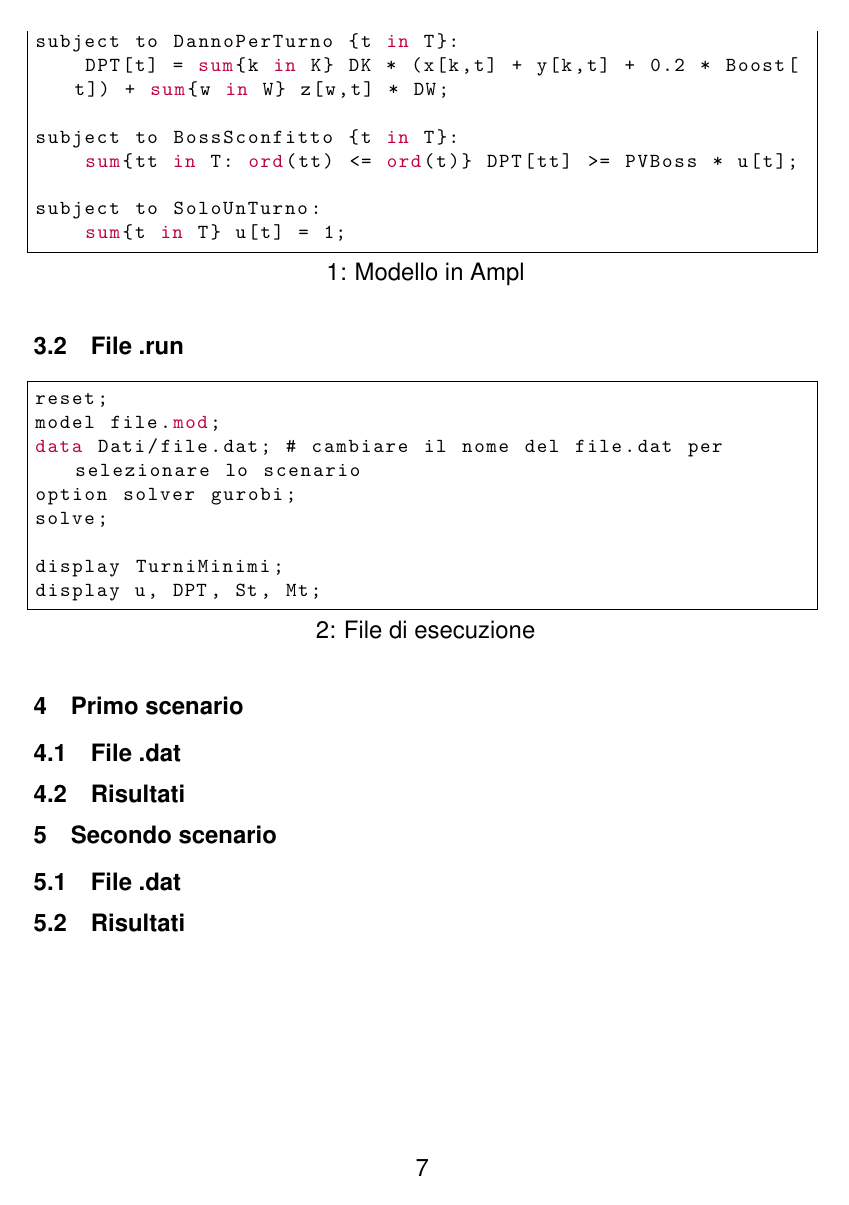
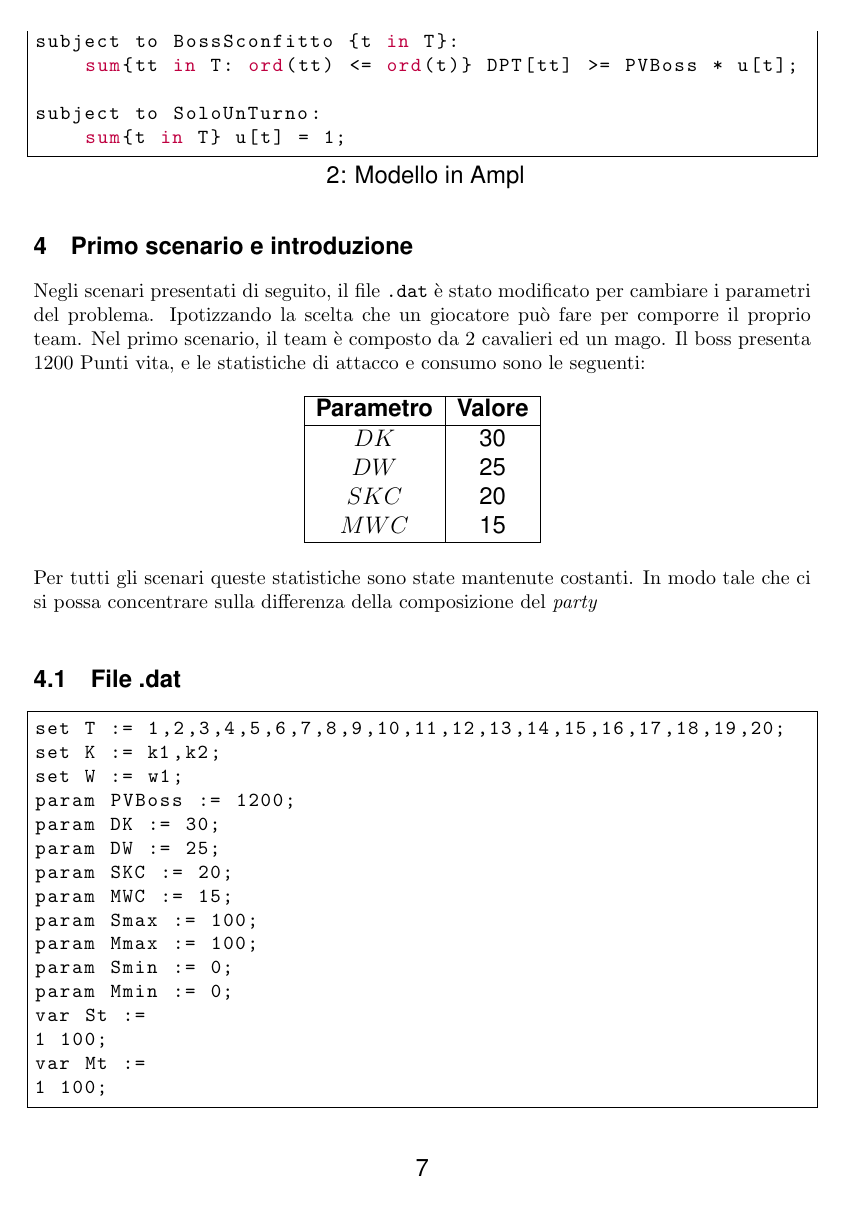
Before and after one commit to SerpenTaki/ProgettoRO-2025, a LaTeX document (relazione/Relazione.tex): page 8 of 8 before the commit and page 8 of 9 after it. Compiled offline with pdfLaTeX.

Commit message:
aggiunti scenari

```diff
--- a/relazione/Relazione.tex
+++ b/relazione/Relazione.tex
@@ -301,10 +309,39 @@ subject to SoloUnTurno:
     sum{t in T} u[t] = 1;
 \end{lstlisting}
 
-\subsection{File .run}
-\begin{lstlisting}[language=haskell, frame=single, caption={File di esecuzione}, captionpos=b, keywordstyle=\color{purple}]
-reset;
-model file.mod;
-data Dati/file.dat; # cambiare il nome del file.dat per selezionare lo scenario
-option solver gurobi;
-solve;
+\section{Primo scenario e introduzione}
+Negli scenari presentati di seguito, il file \texttt{.dat} è stato modificato per cambiare i parametri del problema. Ipotizzando la scelta che un giocatore può fare per comporre il proprio team.
+Nel primo scenario, il team è composto da 2 cavalieri ed un mago. Il boss presenta 1200 Punti vita, e le statistiche di attacco e consumo sono le seguenti:
+\begin{table}[h!]
+    \centering
+    \begin{tabular}{|c|c|}
+        \hline
+        \textbf{Parametro} & \textbf{Valore} \\
+        \hline
+        $DK$ & 30 \\
+        $DW$ & 25 \\
+        $SKC$ & 20 \\
+        $MWC$ & 15 \\
+        \hline
+    \end{tabular}
+\end{table}\\
+Per tutti gli scenari queste statistiche sono state mantenute costanti. In modo tale che ci si possa concentrare sulla differenza della composizione del \textit{party}\\
+\subsection{File .dat}
+\begin{lstlisting}[language=haskell, frame=single, captionpos=b, keywordstyle=\color{purple}]
+set T := 1,2,3,4,5,6,7,8,9,10,11,12,13,14,15,16,17,18,19,20;
+set K := k1,k2;
+set W := w1;
+param PVBoss := 1200;
+param DK := 30;
+param DW := 25;
+param SKC := 20;
+param MWC := 15;
+param Smax := 100;
+param Mmax := 100;
+param Smin := 0;
+param Mmin := 0;
+var St :=
+1 100;
+var Mt :=
+1 100;
+\end{lstlisting}
@@ -311,4 +353 @@ solve;
 
-display TurniMinimi;
-display u, DPT, St, Mt;
-\end{lstlisting}
@@ -316,8 +359,2 @@ display u, DPT, St, Mt;
 
-    \section{Primo scenario}
-    \subsection{File .dat}
-    \subsection{Risultati}
-    \section{Secondo scenario}
-    \subsection{File .dat}
-    \subsection{Risultati}
 \end{document}
```
Also changed, not shown: src/Dati/scenario1.dat (added, +26 -0 lines), src/Dati/scenario2.dat (added, +26 -0 lines), src/Dati/scenario3.dat (renamed from src/Dati/file.dat, +4 -2 lines), relazione/Relazione.pdf, relazione/Relazione.tex (33 more changed lines), 6 other files.
